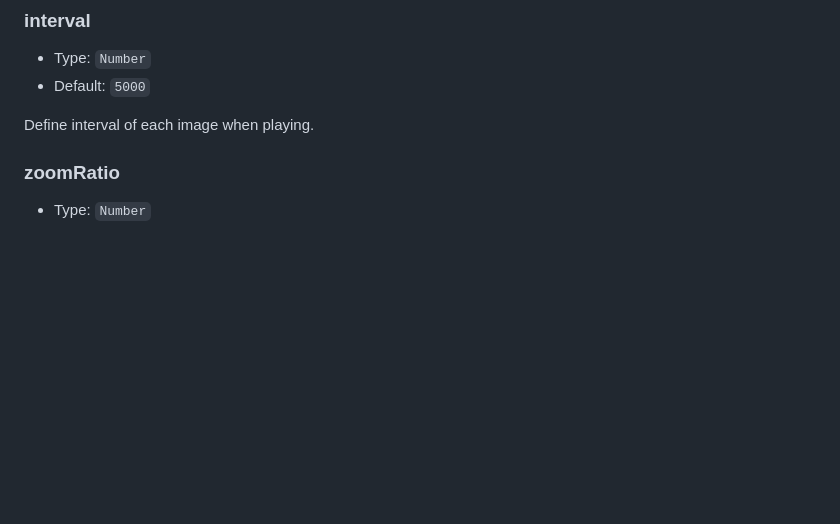
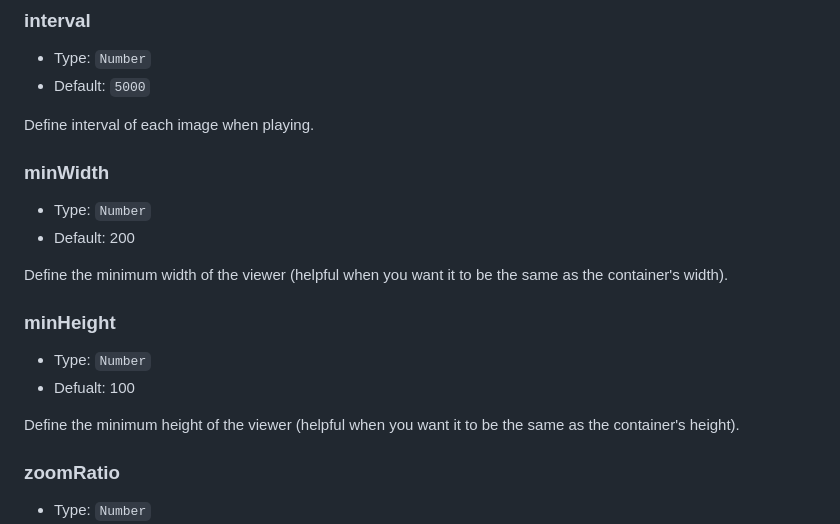
Before and after one commit to PansesPonder/Transformma, a Markdown page: README.md, the part around the change. Rendered like a GitHub page; blank space fills up the shorter version.

```diff
--- a/README.md
+++ b/README.md
@@ -267,6 +267,22 @@ Enable keyboard support.
 - Default: `5000`
 
 Define interval of each image when playing.
+
+
+### minWidth
+
+- Type: `Number`
+- Default: 200
+
+Define the minimum width of the viewer (helpful when you want it to be the same as the container's width).
+
+
+### minHeight
+
+- Type: `Number`
+- Defualt: 100
+
+Define the minimum height of the viewer (helpful when you want it to be the same as the container's height).
 
 
 ### zoomRatio
```
